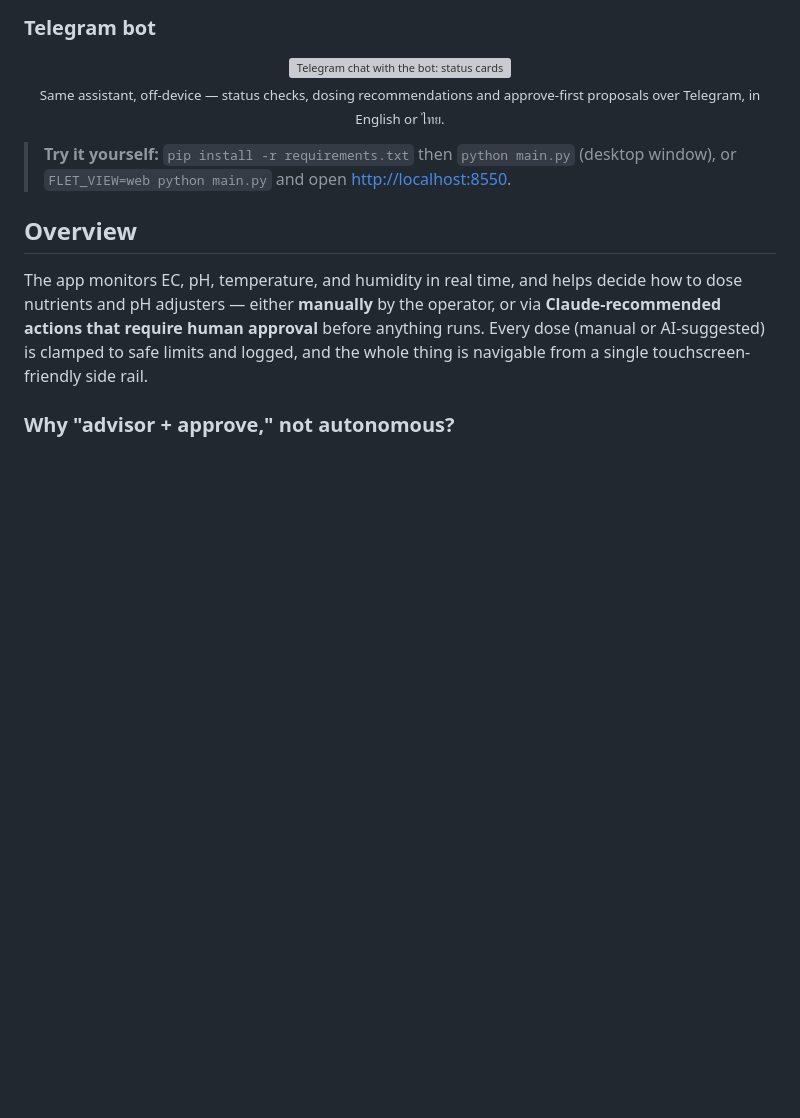
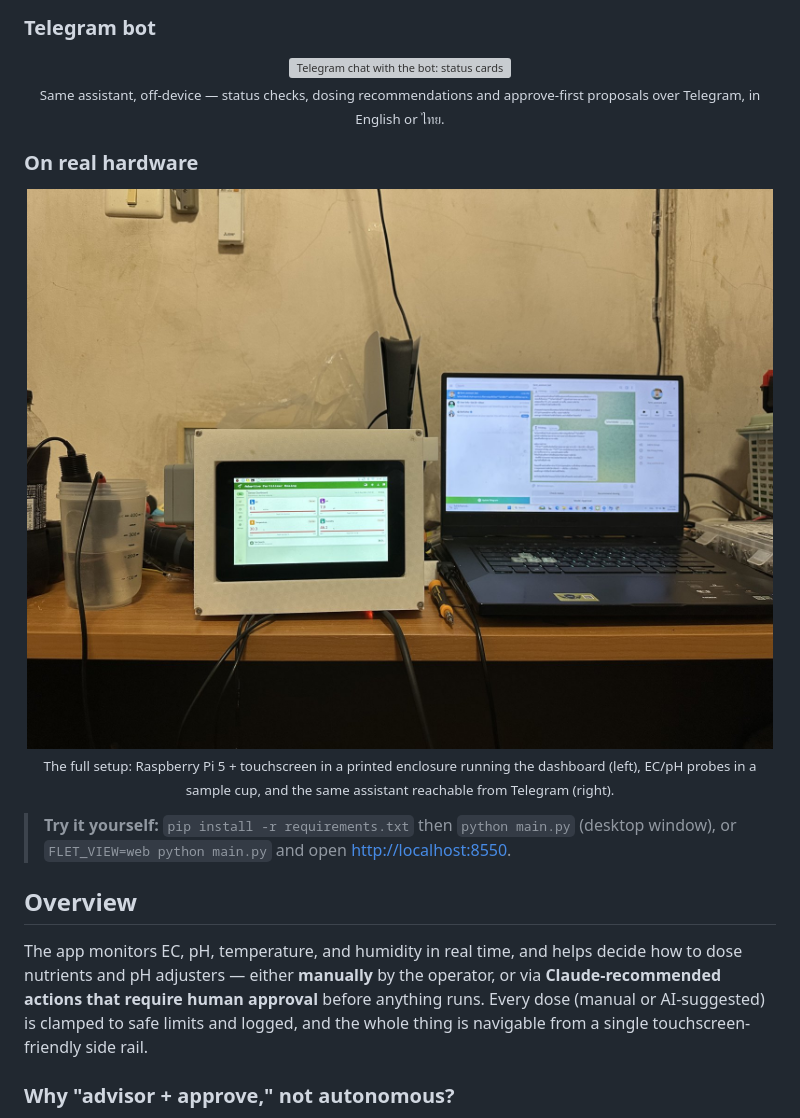
Before and after one commit to chestertood/smart-fertilizer-ai, a Markdown page: README.md, the part around the change. GitHub-like rendering; pictures changed too: assets/fully_device.jpg (added); blank space fills up the shorter version; grey boxes are pictures that could not be loaded.

Commit message:
docs(readme): add real-hardware photo section
Co-Authored-By: Claude Sonnet 5.5 <noreply@anthropic.com>

```diff
--- a/README.md
+++ b/README.md
@@ -39,6 +39,14 @@ A desktop/touchscreen control app for hydroponic fertigation, built with [Flet](
   <img src="assets/telegram_chat_demo.gif" alt="Telegram chat with the bot: status cards, dosing recommendation, and an approve-first grow plan, in English and Thai" width="380">
   <br>
   <sub>Same assistant, off-device — status checks, dosing recommendations and approve-first proposals over Telegram, in English or ไทย.</sub>
+</p>
+
+### On real hardware
+
+<p align="center">
+  <img src="assets/fully_device.jpg" alt="Raspberry Pi touchscreen in a 3D-printed enclosure running the dashboard, beside a laptop chatting with the Telegram bot, with the EC/pH probe in a sample cup" width="760">
+  <br>
+  <sub>The full setup: Raspberry Pi 5 + touchscreen in a printed enclosure running the dashboard (left), EC/pH probes in a sample cup, and the same assistant reachable from Telegram (right).</sub>
 </p>
 
 > **Try it yourself:** `pip install -r requirements.txt` then `python main.py` (desktop window), or `FLET_VIEW=web python main.py` and open <http://localhost:8550>.
```
